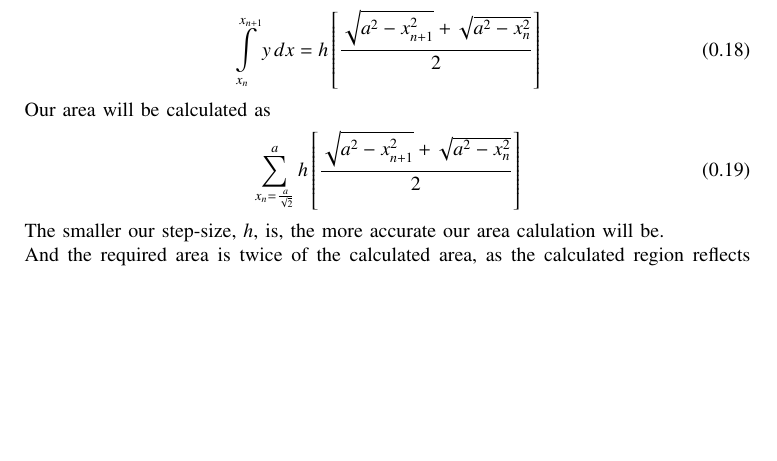
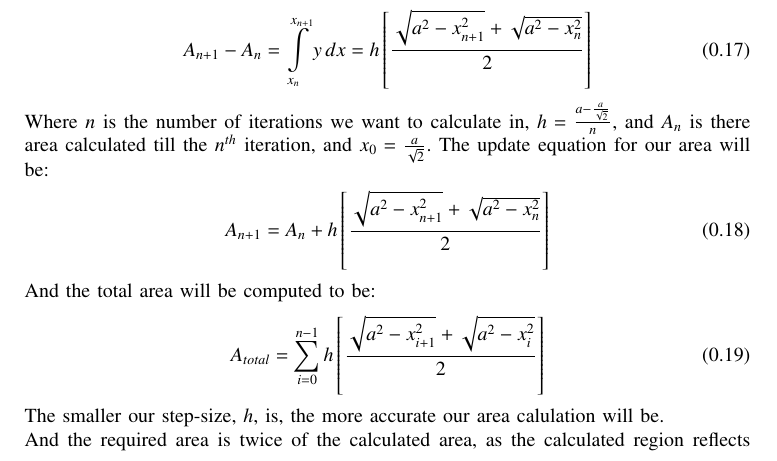
Before and after one commit to Swaraj528/EE1003, a LaTeX problem sheet (Assignment2/main.tex): part of page 2 of 2 before the commit and part of page 2 of 3 after it, cut so that both start at the same text, the shorter picture padded with empty space. Compiled offline with pdfLaTeX.

Commit message:
added update eqn

```diff
--- a/Assignment2/main.tex
+++ b/Assignment2/main.tex
@@ -100,11 +100,16 @@ Following from \ref{eq1}
 \end{align}
 We can solve the integral on the R.H.S. using the Trapezoidal Rule as follows.
 \begin{align}
-	\int\limits_{x_n}^{x_{n+1}} y \, dx &= h\sbrak{\frac{\sqrt{a^2-x_{n+1}^2} + \sqrt{a^2-x_n^2}}{2}}
+	A_{n+1}-A_{n} = 	\int\limits_{x_n}^{x_{n+1}} y \, dx &= h\sbrak{\frac{\sqrt{a^2-x_{n+1}^2} + \sqrt{a^2-x_n^2}}{2}}
 \end{align}
-Our area will be calculated as
+Where $n$ is the number of iterations we want to calculate in, $h = \frac{a-\frac{a}{\sqrt{2}}}{n}$, and $A_{n}$ is there area calculated till the $n^{th}$ iteration, and $x_0 = \frac{a}{\sqrt{2}}$.
+The update equation for our area will be:
 \begin{align}
-	\sum\limits_{x_n = \frac{a}{\sqrt{2}}}^{a} h\sbrak{\frac{\sqrt{a^2-x_{n+1}^2} + \sqrt{a^2-x_n^2}}{2}}
+	A_{n+1} = A_{n} +  h\sbrak{\frac{\sqrt{a^2-x_{n+1}^2} + \sqrt{a^2-x_n^2}}{2}}
+\end{align}
+And the total area will be computed to be:
+\begin{align}
+	A_{total} = \sum\limits_{i = 0}^{n-1} h\sbrak{\frac{\sqrt{a^2-x_{i+1}^2} + \sqrt{a^2-x_i^2}}{2}}
 \end{align}
 The smaller our step-size, $h$, is, the more accurate our area calulation will be.\\
 And the required area is twice of the calculated area, as the calculated region reflects about the $x$-axis in the total region.
```
Also changed, not shown: Assignment2/main.pdf, Assignment2/main.tex (2 more changed lines), 2 other files.
